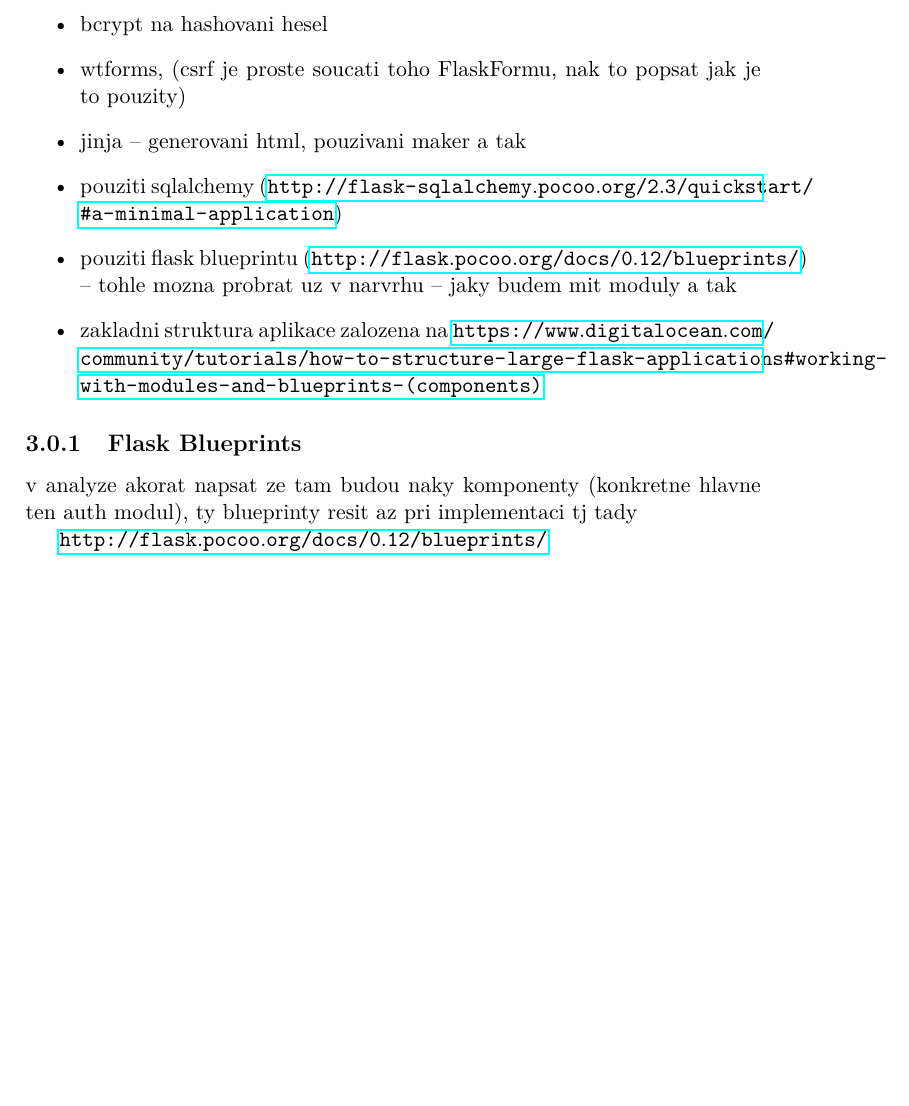
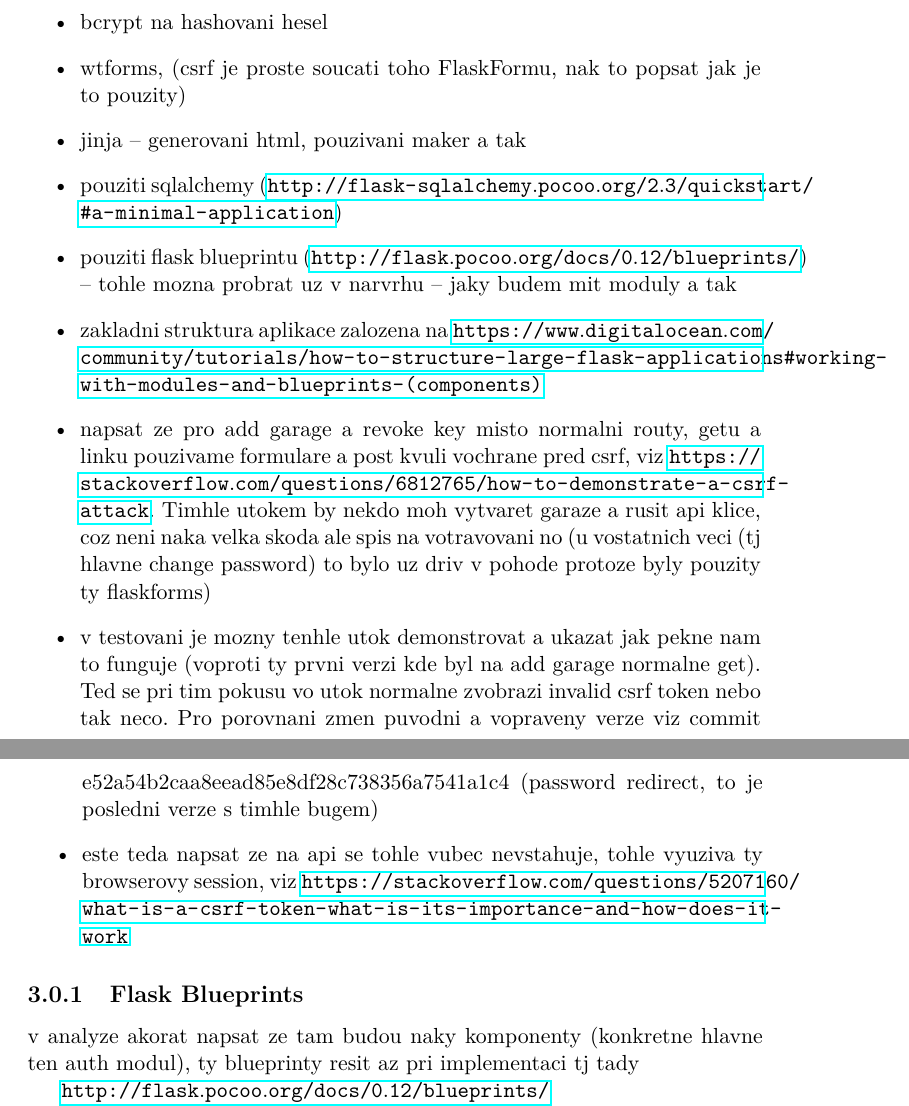
Before and after one commit to ggljzr/mi-dip, a LaTeX thesis (DP_Cervenka_Ondrej_2018.tex, which reads chapters/implementace.tex): part of page 39 of 55 before the commit and two parts of pages 39 and 40 of 55 after it, the two joined at a grey line, cut so that both start at the same text, the shorter picture padded with empty space. Compiled offline with pdfLaTeX.

Commit message:
some notes about csrf

```diff
--- a/chapters/implementace.tex
+++ b/chapters/implementace.tex
@@ -18,6 +18,12 @@ co sme vsechno pouzili pri implementaci:
 \item pouziti flask blueprintu (\url{http://flask.pocoo.org/docs/0.12/blueprints/}) -- tohle mozna probrat uz v~narvrhu -- jaky budem mit moduly a tak
 
 \item zakladni struktura aplikace zalozena na \url{https://www.digitalocean.com/community/tutorials/how-to-structure-large-flask-applications#working-with-modules-and-blueprints-(components)}
+
+\item napsat ze pro add garage a revoke key misto normalni routy, getu a linku pouzivame formulare a post kvuli vochrane pred csrf, viz \url{https://stackoverflow.com/questions/6812765/how-to-demonstrate-a-csrf-attack}. Timhle utokem by nekdo moh vytvaret garaze a rusit api klice, coz neni naka velka skoda ale spis na votravovani no (u~vostatnich veci (tj hlavne change password) to bylo uz driv v~pohode protoze byly pouzity ty flaskforms)
+
+\item v~testovani je mozny tenhle utok demonstrovat a ukazat jak pekne nam to funguje (voproti ty prvni verzi kde byl na add garage normalne get). Ted se pri tim pokusu vo utok normalne zvobrazi invalid csrf token nebo tak neco. Pro porovnani zmen puvodni a vopraveny verze viz commit e52a54b2caa8eead85e8df28c738356a7541a1c4 (password redirect, to je posledni verze s~timhle bugem)
+
+\item este teda napsat ze na api se tohle vubec nevstahuje, tohle vyuziva ty browserovy session, viz \url{https://stackoverflow.com/questions/5207160/what-is-a-csrf-token-what-is-its-importance-and-how-does-it-work}
 
 \end{itemize}
 
```
